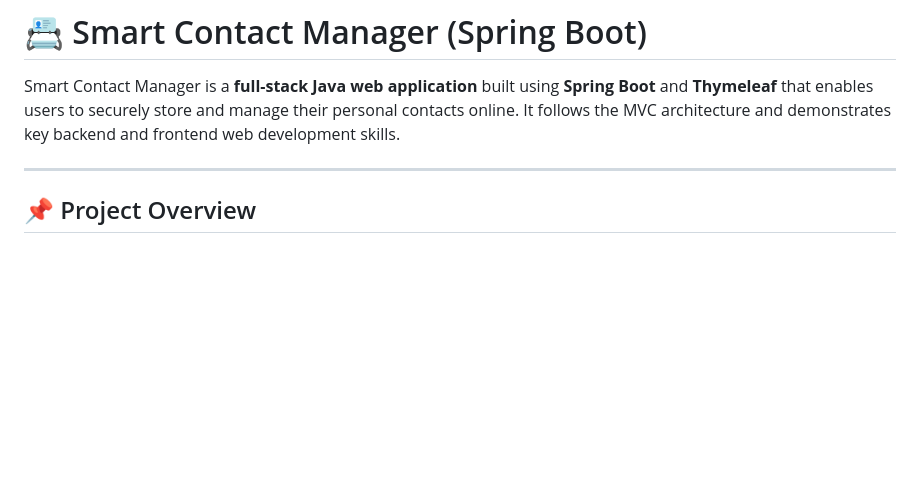
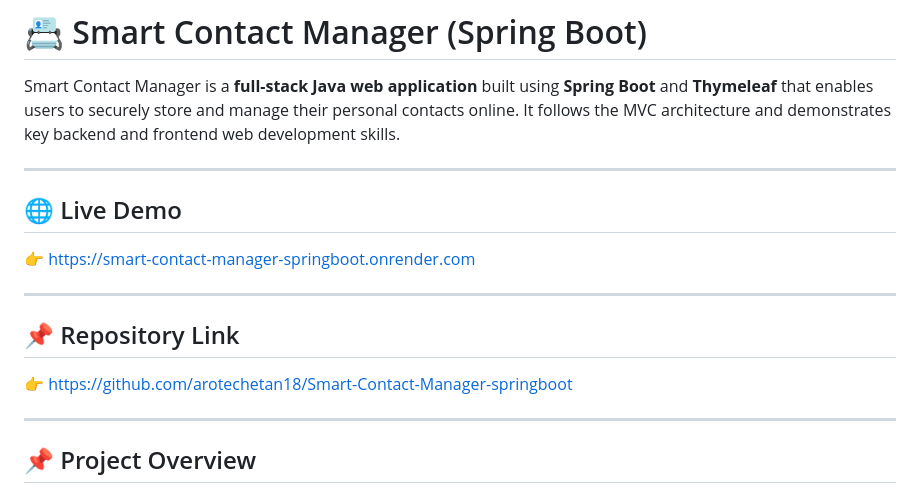
Before and after one commit to arotechetan18/smart-contact-manager-springboot, a Markdown page: README.md, the part around one of its changes. GitHub-like rendering; blank space fills up the shorter version.

Commit message:
Update README with live demo and repository links and images.
Added live demo and repository links to README.

```diff
--- a/README.md
+++ b/README.md
@@ -4,6 +4,16 @@
 # 📇 Smart Contact Manager (Spring Boot)
 
 Smart Contact Manager is a **full-stack Java web application** built using **Spring Boot** and **Thymeleaf** that enables users to securely store and manage their personal contacts online. It follows the MVC architecture and demonstrates key backend and frontend web development skills.
+
+---
+## 🌐 Live Demo
+
+👉 https://smart-contact-manager-springboot.onrender.com
+
+---
+## 📌 Repository Link
+
+👉 https://github.com/arotechetan18/Smart-Contact-Manager-springboot
 
 ---
 
```
Also changed, not shown: other parts of README.md (+9 -0 lines).
